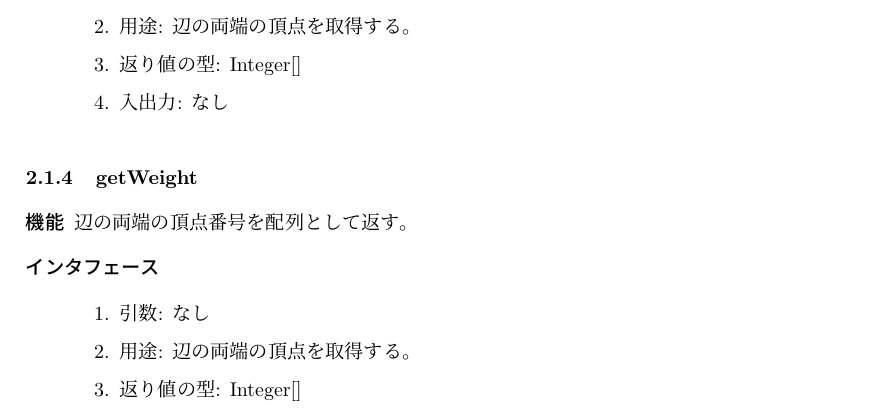
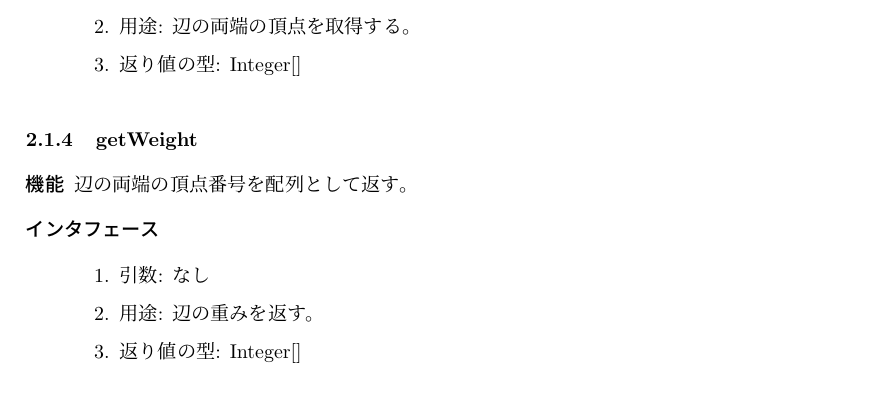
Before and after one commit to piny940/java-calculator-experiment1, a LaTeX problem sheet (assignment12/report.tex): part of page 3 of 4, cut so that both start at the same text. Compiled offline with pLaTeX and dvipdfmx.

Commit message:
Describe up to the class specification of the MyEdge class

```diff
--- a/assignment12/report.tex
+++ b/assignment12/report.tex
@@ -84,12 +84,11 @@ graph.txt  \\
 \item[機能]
 辺の両端の頂点番号を配列として返す。
 
-\item[インタフェース]
+\item[インタフェース]\ \vspace{0mm}
 \begin{enumerate}
   \item 引数: なし
   \item 用途: 辺の両端の頂点を取得する。
   \item 返り値の型: Integer[]
-  \item 入出力: なし
 \end{enumerate}
 \end{description}
 
@@ -102,9 +101,8 @@ graph.txt  \\
 \item[インタフェース]\ \vspace{0mm}
 \begin{enumerate}
   \item 引数: なし
-  \item 用途: 辺の両端の頂点を取得する。
+  \item 用途: 辺の重みを返す。
   \item 返り値の型: Integer[]
-  \item 入出力: なし
 \end{enumerate}
 \end{description}
 
```
Also changed, not shown: assignment12/report.pdf.
